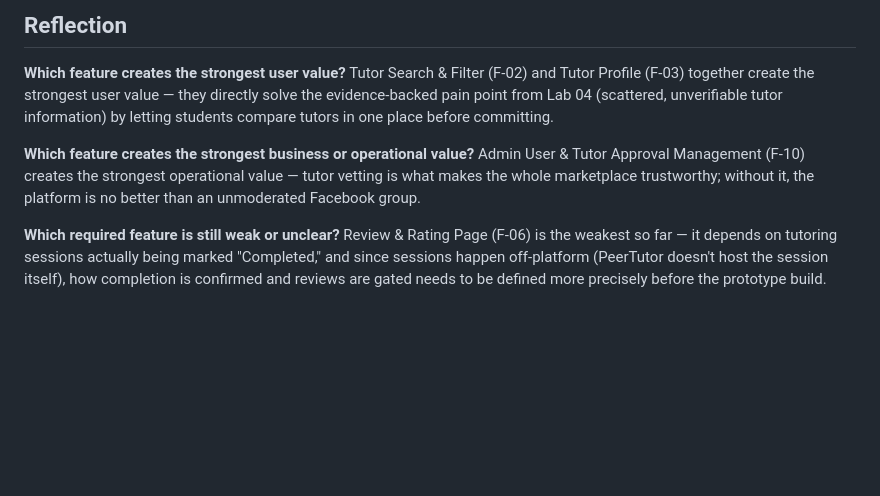
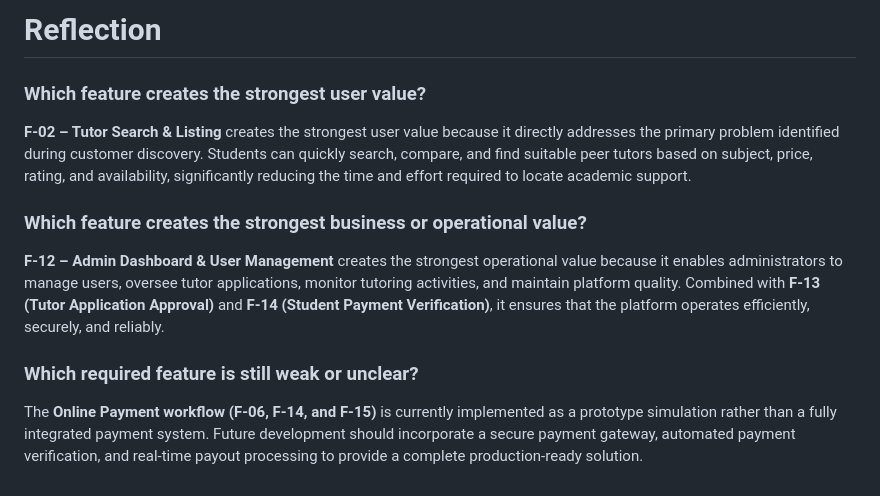
Before and after one commit to TSWT-5304/ICT105-TechTitans-MVP, a Markdown page: docs/feature-value-mapping.md, the part around one of its changes. GitHub-like rendering; blank space fills up the shorter version.

```diff
--- a/docs/feature-value-mapping.md
+++ b/docs/feature-value-mapping.md
@@ -16,10 +20,10 @@
 
-## Reflection
-**Which feature creates the strongest user value?**
-Tutor Search & Filter (F-02) and Tutor Profile (F-03) together create the strongest user value — they directly solve the evidence-backed pain point from Lab 04 (scattered, unverifiable tutor information) by letting students compare tutors in one place before committing.
+# Reflection
+### Which feature creates the strongest user value?
+**F-02 – Tutor Search & Listing** creates the strongest user value because it directly addresses the primary problem identified during customer discovery. Students can quickly search, compare, and find suitable peer tutors based on subject, price, rating, and availability, significantly reducing the time and effort required to locate academic support.
 
-**Which feature creates the strongest business or operational value?**
-Admin User & Tutor Approval Management (F-10) creates the strongest operational value — tutor vetting is what makes the whole marketplace trustworthy; without it, the platform is no better than an unmoderated Facebook group.
+### Which feature creates the strongest business or operational value?
+**F-12 – Admin Dashboard & User Management** creates the strongest operational value because it enables administrators to manage users, oversee tutor applications, monitor tutoring activities, and maintain platform quality. Combined with **F-13 (Tutor Application Approval)** and **F-14 (Student Payment Verification)**, it ensures that the platform operates efficiently, securely, and reliably.
 
-**Which required feature is still weak or unclear?**
-Review & Rating Page (F-06) is the weakest so far — it depends on tutoring sessions actually being marked "Completed," and since sessions happen off-platform (PeerTutor doesn't host the session itself), how completion is confirmed and reviews are gated needs to be defined more precisely before the prototype build.
+### Which required feature is still weak or unclear?
+The **Online Payment workflow (F-06, F-14, and F-15)** is currently implemented as a prototype simulation rather than a fully integrated payment system. Future development should incorporate a secure payment gateway, automated payment verification, and real-time payout processing to provide a complete production-ready solution.
```
Also changed, not shown: other parts of docs/feature-value-mapping.md (+17 -13 lines).
